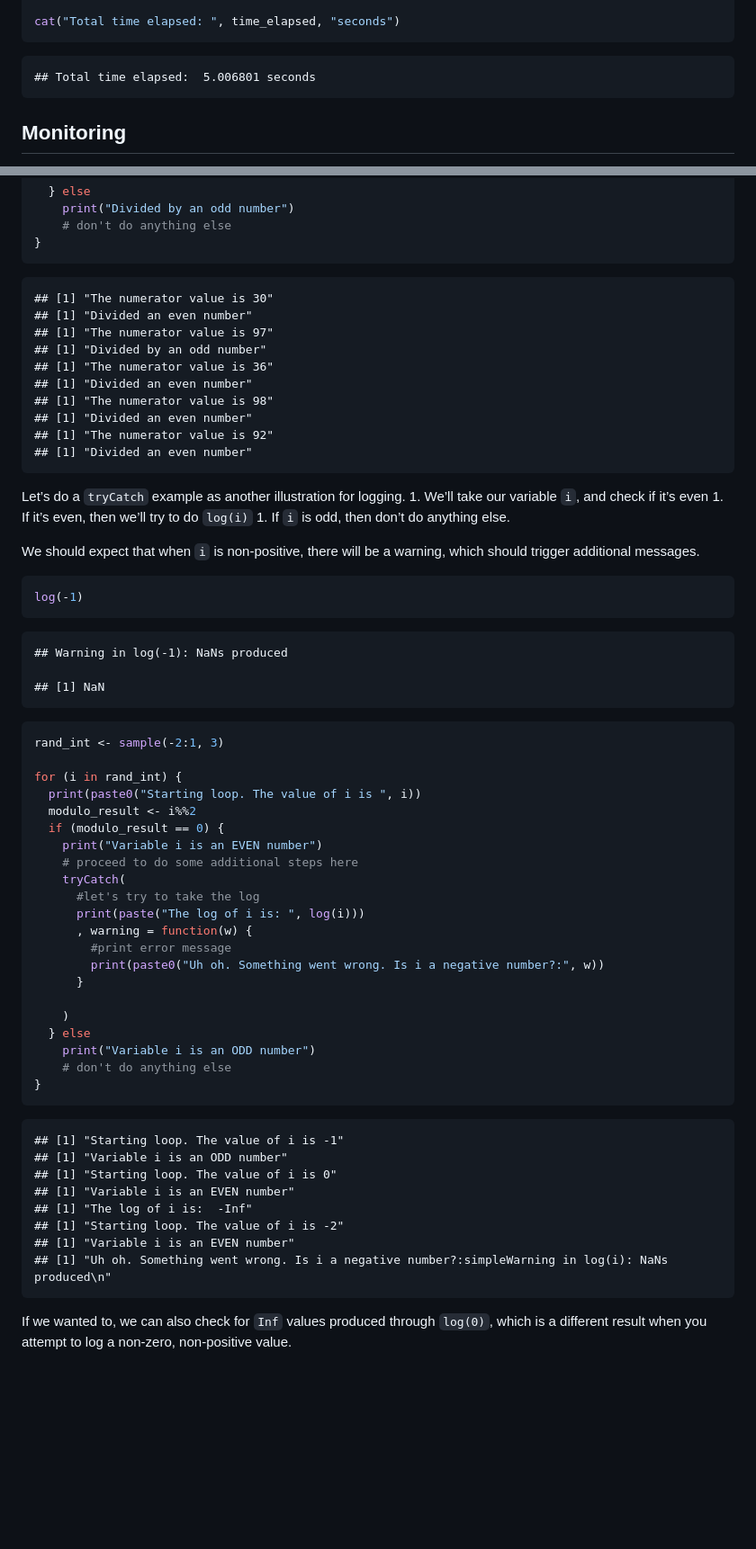
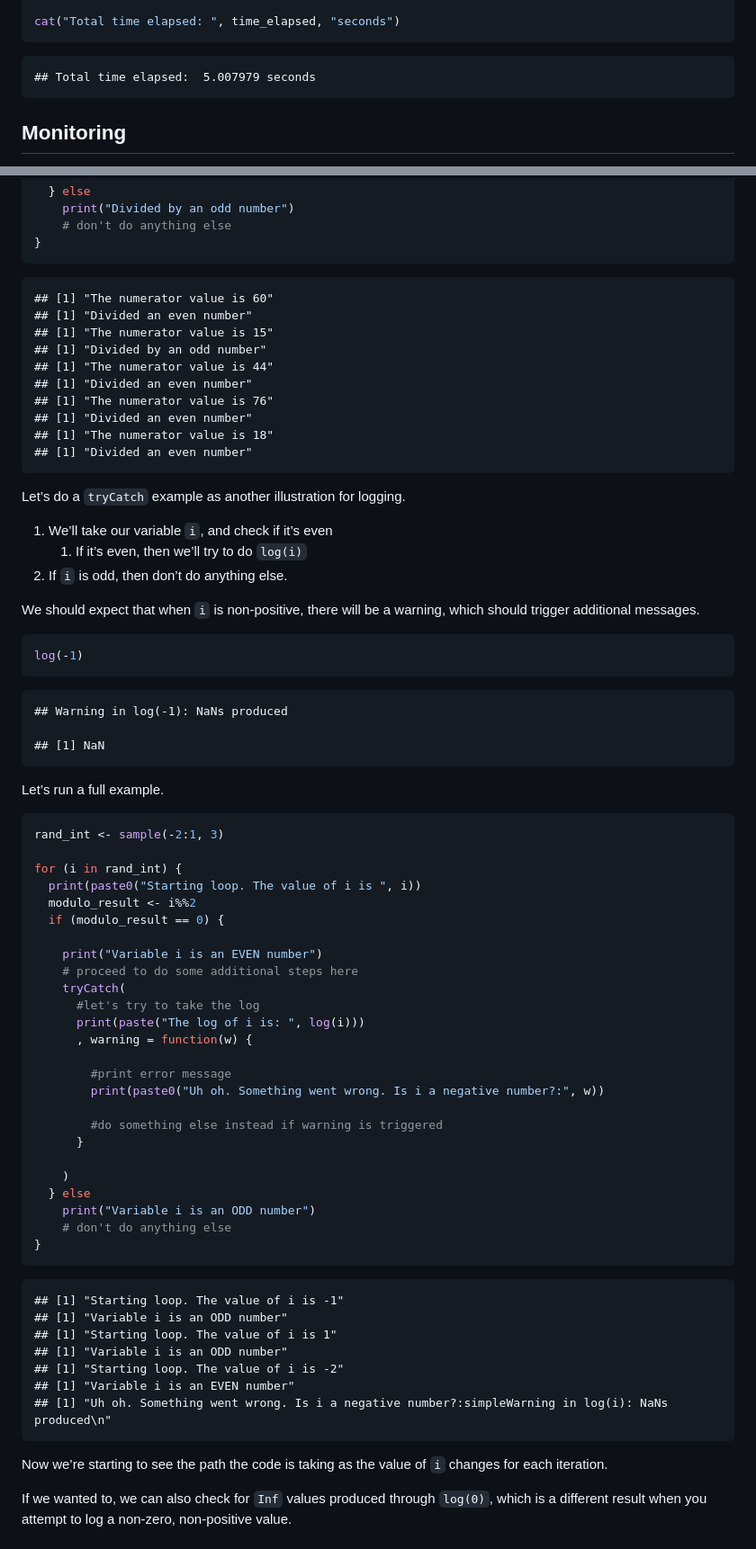
Before and after one commit to dareneiri/positconf2023, a Markdown page: 01-Introduction.md, 2 parts joined by grey strips. Shown at 90% size. GitHub-like rendering; blank space fills up the shorter version.

````diff
--- a/01-Introduction.md
+++ b/01-Introduction.md
@@ -151,7 +154,7 @@ time_elapsed <- end_time - start_time
 cat("Total time elapsed: ", time_elapsed, "seconds")
 ```
 
-    ## Total time elapsed:  5.006801 seconds
+    ## Total time elapsed:  5.007979 seconds
 
 ## Monitoring
 
@@ -183,21 +186,22 @@ for (i in rand_int) {
 }
 ```
 
-    ## [1] "The numerator value is 30"
+    ## [1] "The numerator value is 60"
     ## [1] "Divided an even number"
-    ## [1] "The numerator value is 97"
+    ## [1] "The numerator value is 15"
     ## [1] "Divided by an odd number"
-    ## [1] "The numerator value is 36"
+    ## [1] "The numerator value is 44"
     ## [1] "Divided an even number"
-    ## [1] "The numerator value is 98"
+    ## [1] "The numerator value is 76"
     ## [1] "Divided an even number"
-    ## [1] "The numerator value is 92"
+    ## [1] "The numerator value is 18"
     ## [1] "Divided an even number"
 
-Let’s do a `tryCatch` example as another illustration for logging. 1.
-We’ll take our variable `i`, and check if it’s even 1. If it’s even,
-then we’ll try to do `log(i)` 1. If `i` is odd, then don’t do anything
-else.
+Let’s do a `tryCatch` example as another illustration for logging.
+
+1.  We’ll take our variable `i`, and check if it’s even
+    1.  If it’s even, then we’ll try to do `log(i)`
+2.  If `i` is odd, then don’t do anything else.
 
 We should expect that when `i` is non-positive, there will be a warning,
 which should trigger additional messages.
@@ -210,6 +214,8 @@ log(-1)
 
     ## [1] NaN
 
+Let’s run a full example.
+
 ``` r
 rand_int <- sample(-2:1, 3)
 
@@ -217,14 +223,18 @@ for (i in rand_int) {
   print(paste0("Starting loop. The value of i is ", i))
   modulo_result <- i%%2
   if (modulo_result == 0) {
+
     print("Variable i is an EVEN number")
     # proceed to do some additional steps here
     tryCatch(
       #let's try to take the log
       print(paste("The log of i is: ", log(i)))
       , warning = function(w) {
+
         #print error message
         print(paste0("Uh oh. Something went wrong. Is i a negative number?:", w))
+
+        #do something else instead if warning is triggered
       }
 
     )
@@ -236,12 +246,14 @@ for (i in rand_int) {
 
     ## [1] "Starting loop. The value of i is -1"
     ## [1] "Variable i is an ODD number"
-    ## [1] "Starting loop. The value of i is 0"
-    ## [1] "Variable i is an EVEN number"
-    ## [1] "The log of i is:  -Inf"
+    ## [1] "Starting loop. The value of i is 1"
+    ## [1] "Variable i is an ODD number"
     ## [1] "Starting loop. The value of i is -2"
     ## [1] "Variable i is an EVEN number"
     ## [1] "Uh oh. Something went wrong. Is i a negative number?:simpleWarning in log(i): NaNs produced\n"
+
+Now we’re starting to see the path the code is taking as the value of
+`i` changes for each iteration.
 
 If we wanted to, we can also check for `Inf` values produced through
 `log(0)`, which is a different result when you attempt to log a
````
Also changed, not shown: other parts of 01-Introduction.md (+11 -8 lines).
